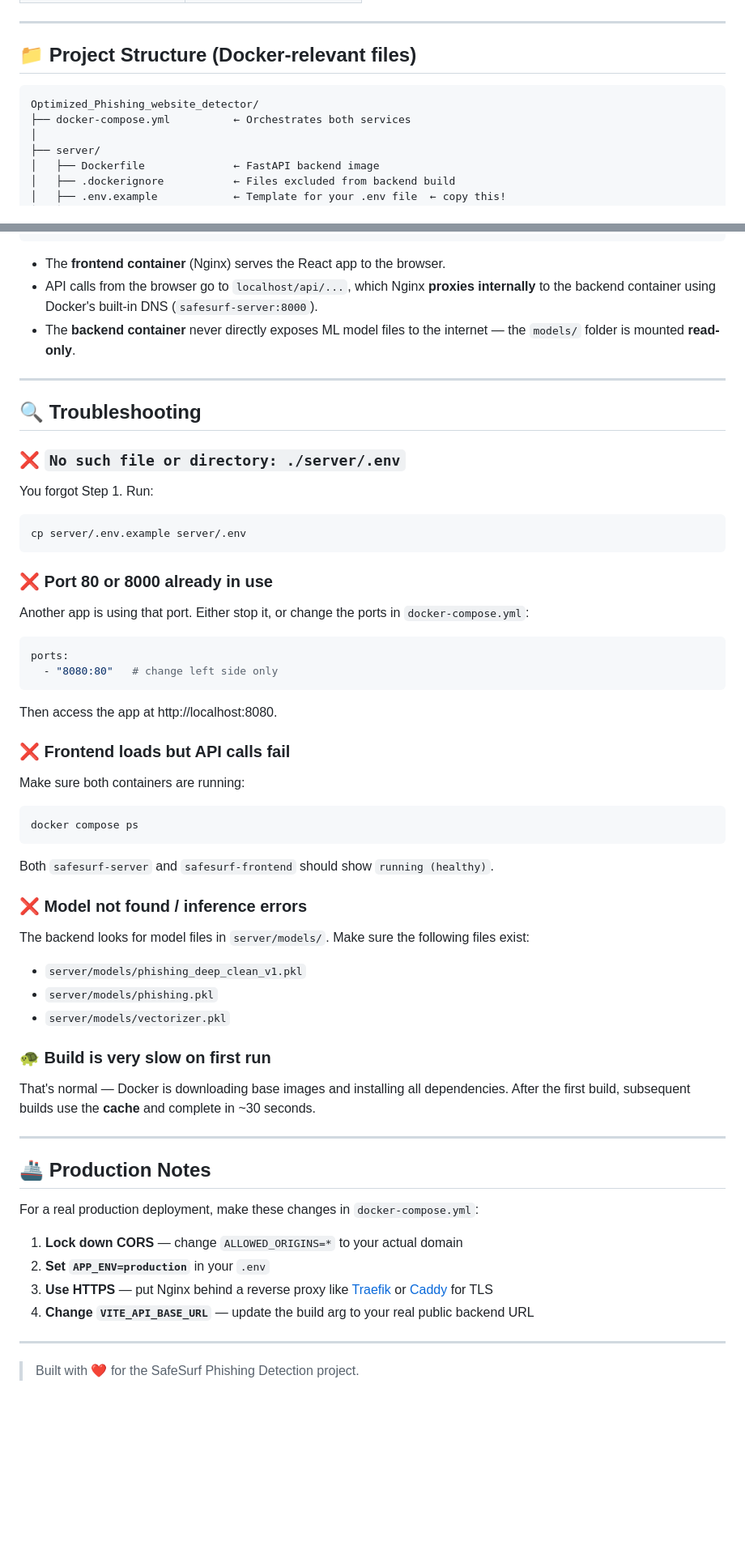
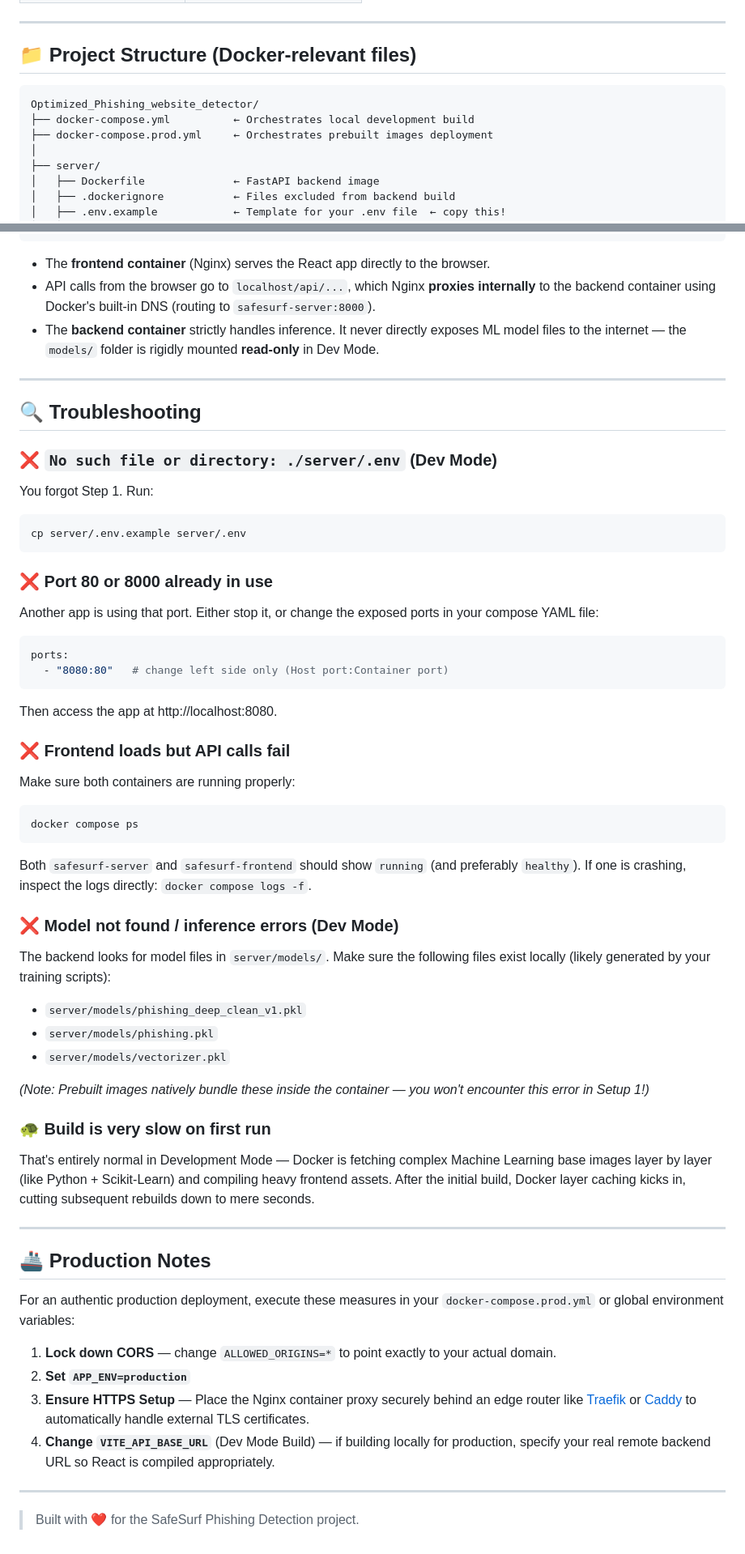
Before and after one commit to Vishwesh2026/Optimized_Phishing_website_detector, a Markdown page: DOCKER.md, 2 parts joined by grey strips. Shown at 81% size. GitHub-like rendering; blank space fills up the shorter version.

Commit message:
docs: updated DOCKER.md

````diff
--- a/DOCKER.md
+++ b/DOCKER.md
@@ -54,9 +127,10 @@ This will:
 
 ## 📁 Project Structure (Docker-relevant files)
 
-```
+```text
 Optimized_Phishing_website_detector/
-├── docker-compose.yml          ← Orchestrates both services
+├── docker-compose.yml          ← Orchestrates local development build
+├── docker-compose.prod.yml     ← Orchestrates prebuilt images deployment
 │
 ├── server/
 │   ├── Dockerfile              ← FastAPI backend image
@@ -144,54 +220,56 @@ Browser
               └────────────────────────────────────┘
 ```
 
-- The **frontend container** (Nginx) serves the React app to the browser.
-- API calls from the browser go to `localhost/api/...`, which Nginx **proxies internally** to the backend container using Docker's built-in DNS (`safesurf-server:8000`).
-- The **backend container** never directly exposes ML model files to the internet — the `models/` folder is mounted **read-only**.
+- The **frontend container** (Nginx) serves the React app directly to the browser.
+- API calls from the browser go to `localhost/api/...`, which Nginx **proxies internally** to the backend container using Docker's built-in DNS (routing to `safesurf-server:8000`).
+- The **backend container** strictly handles inference. It never directly exposes ML model files to the internet — the `models/` folder is rigidly mounted **read-only** in Dev Mode.
 
 ---
 
 ## 🔍 Troubleshooting
 
-### ❌ `No such file or directory: ./server/.env`
+### ❌ `No such file or directory: ./server/.env` (Dev Mode)
 You forgot Step 1. Run:
 ```bash
 cp server/.env.example server/.env
 ```
 
 ### ❌ Port 80 or 8000 already in use
-Another app is using that port. Either stop it, or change the ports in `docker-compose.yml`:
+Another app is using that port. Either stop it, or change the exposed ports in your compose YAML file:
 ```yaml
 ports:
-  - "8080:80"   # change left side only
+  - "8080:80"   # change left side only (Host port:Container port)
 ```
 Then access the app at http://localhost:8080.
 
 ### ❌ Frontend loads but API calls fail
-Make sure both containers are running:
+Make sure both containers are running properly:
 ```bash
 docker compose ps
 ```
-Both `safesurf-server` and `safesurf-frontend` should show `running (healthy)`.
+Both `safesurf-server` and `safesurf-frontend` should show `running` (and preferably `healthy`). If one is crashing, inspect the logs directly: `docker compose logs -f`.
 
-### ❌ Model not found / inference errors
-The backend looks for model files in `server/models/`. Make sure the following files exist:
+### ❌ Model not found / inference errors (Dev Mode)
+The backend looks for model files in `server/models/`. Make sure the following files exist locally (likely generated by your training scripts):
 - `server/models/phishing_deep_clean_v1.pkl`
 - `server/models/phishing.pkl`
 - `server/models/vectorizer.pkl`
 
+*(Note: Prebuilt images natively bundle these inside the container — you won't encounter this error in Setup 1!)*
+
 ### 🐢 Build is very slow on first run
-That's normal — Docker is downloading base images and installing all dependencies. After the first build, subsequent builds use the **cache** and complete in ~30 seconds.
+That's entirely normal in Development Mode — Docker is fetching complex Machine Learning base images layer by layer (like Python + Scikit-Learn) and compiling heavy frontend assets. After the initial build, Docker layer caching kicks in, cutting subsequent rebuilds down to mere seconds.
 
 ---
 
 ## 🚢 Production Notes
 
-For a real production deployment, make these changes in `docker-compose.yml`:
+For an authentic production deployment, execute these measures in your `docker-compose.prod.yml` or global environment variables:
 
-1. **Lock down CORS** — change `ALLOWED_ORIGINS=*` to your actual domain
-2. **Set `APP_ENV=production`** in your `.env`
-3. **Use HTTPS** — put Nginx behind a reverse proxy like [Traefik](https://traefik.io/) or [Caddy](https://caddyserver.com/) for TLS
-4. **Change `VITE_API_BASE_URL`** — update the build arg to your real public backend URL
+1. **Lock down CORS** — change `ALLOWED_ORIGINS=*` to point exactly to your actual domain.
+2. **Set `APP_ENV=production`**
+3. **Ensure HTTPS Setup** — Place the Nginx container proxy securely behind an edge router like [Traefik](https://traefik.io/) or [Caddy](https://caddyserver.com/) to automatically handle external TLS certificates.
+4. **Change `VITE_API_BASE_URL`** (Dev Mode Build) — if building locally for production, specify your real remote backend URL so React is compiled appropriately.
 
 ---
 
````
Also changed, not shown: other parts of DOCKER.md (+79 -4 lines).
